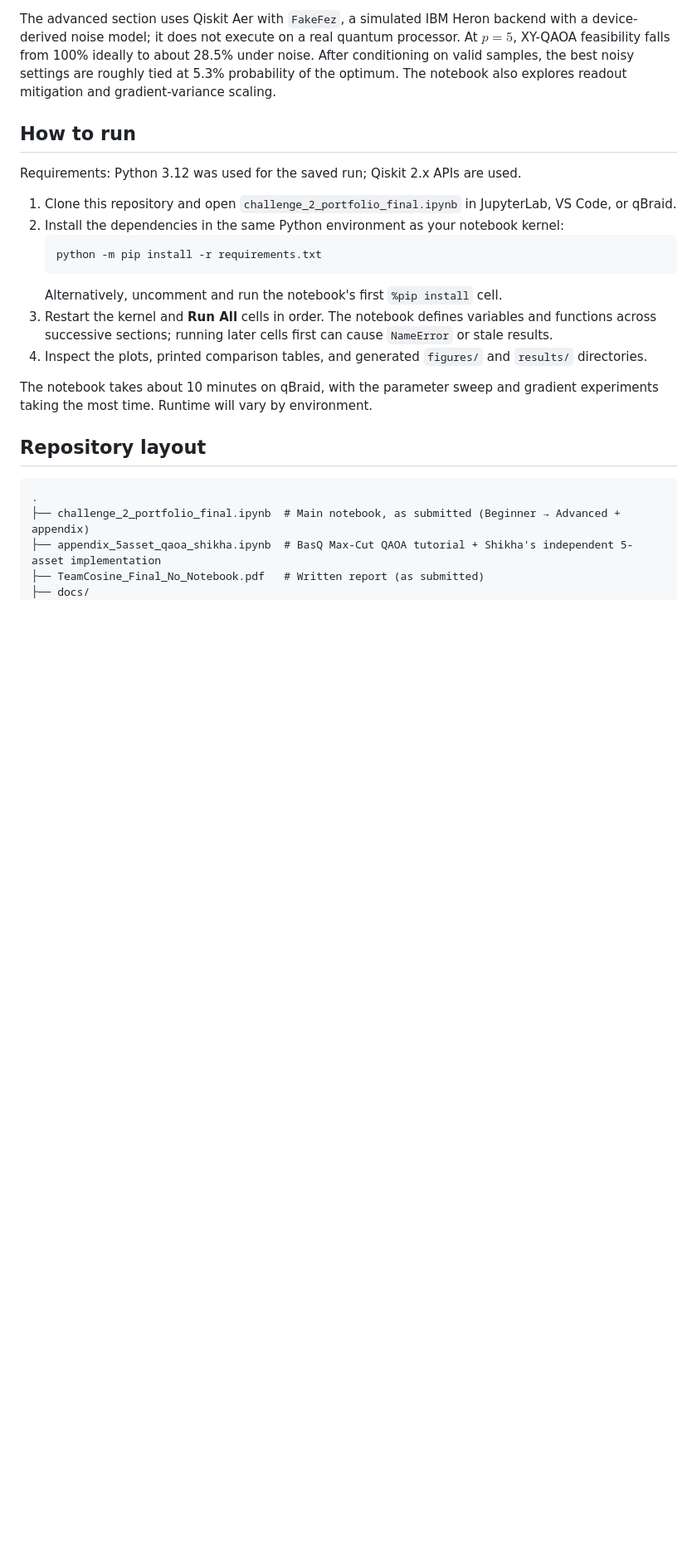
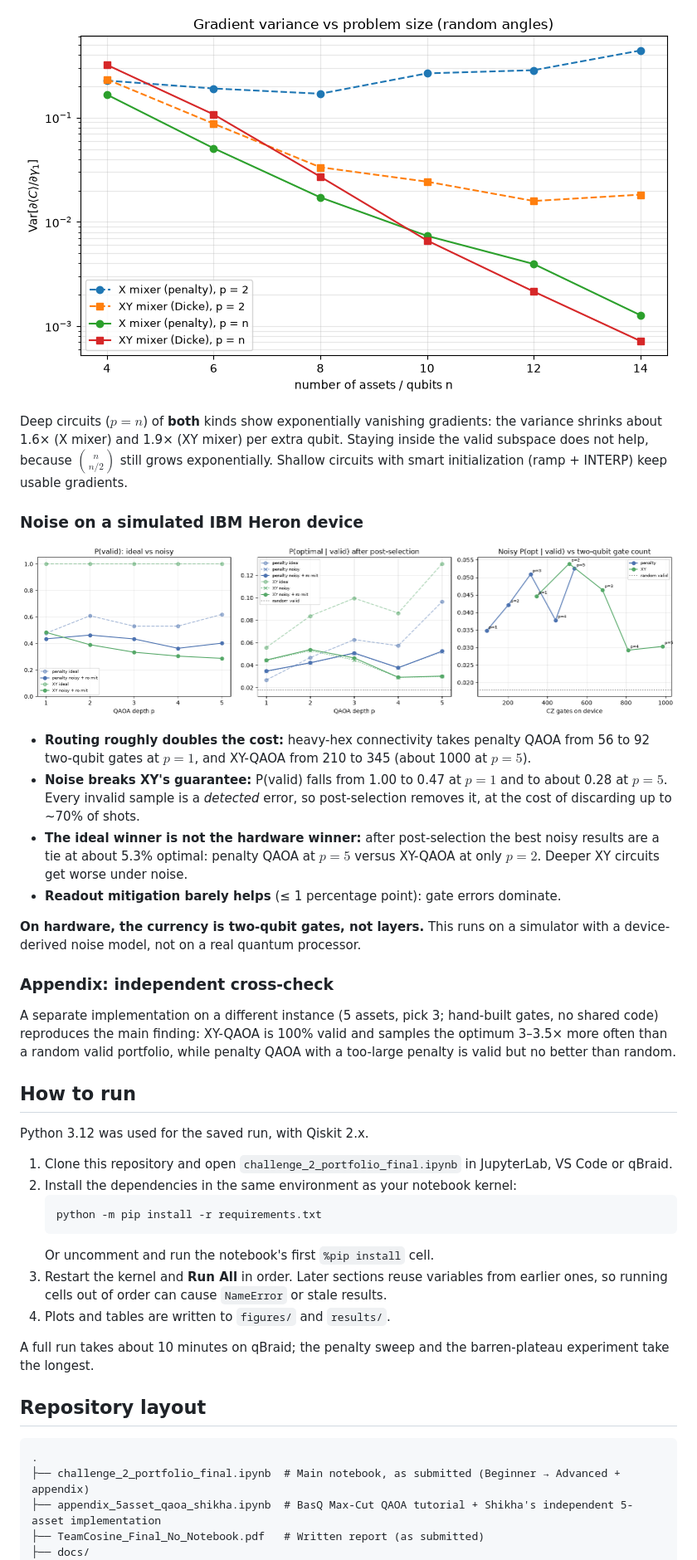
Before and after one commit to Shikhachandel/QuantumOptimization, a Markdown page: README.md, the part around one of its changes. Shown at 83% size. GitHub-like rendering; pictures changed too: docs/images/barren_plateaus.png (added), docs/images/noise.png (added); blank space fills up the shorter version.

````diff
--- a/README.md
+++ b/README.md
@@ -86,20 +140,37 @@ The XY design has a meaningful overhead. After decomposition to CX gates, the no
 
-The advanced section uses Qiskit Aer with `FakeFez`, a simulated IBM Heron backend with a device-derived noise model; it does not execute on a real quantum processor. At $p=5$, XY-QAOA feasibility falls from 100% ideally to about 28.5% under noise. After conditioning on valid samples, the best noisy settings are roughly tied at 5.3% probability of the optimum. The notebook also explores readout mitigation and gradient-variance scaling.
+![Gradient variance vs number of qubits for X and XY mixers at shallow and deep depth](docs/images/barren_plateaus.png)
+
+Deep circuits ($p = n$) of **both** kinds show exponentially vanishing gradients: the variance shrinks about 1.6× (X mixer) and 1.9× (XY mixer) per extra qubit. Staying inside the valid subspace does not help, because $\binom{n}{n/2}$ still grows exponentially. Shallow circuits with smart initialization (ramp + INTERP) keep usable gradients.
+
+### Noise on a simulated IBM Heron device
+
+![P(valid) and P(optimal | valid) under FakeFez noise, and P(optimal | valid) vs CZ gate count](docs/images/noise.png)
+
+- **Routing roughly doubles the cost:** heavy-hex connectivity takes penalty QAOA from 56 to 92 two-qubit gates at $p = 1$, and XY-QAOA from 210 to 345 (about 1000 at $p = 5$).
+- **Noise breaks XY's guarantee:** P(valid) falls from 1.00 to 0.47 at $p = 1$ and to about 0.28 at $p = 5$. Every invalid sample is a *detected* error, so post-selection removes it, at the cost of discarding up to ~70% of shots.
+- **The ideal winner is not the hardware winner:** after post-selection the best noisy results are a tie at about 5.3% optimal: penalty QAOA at $p = 5$ versus XY-QAOA at only $p = 2$. Deeper XY circuits get worse under noise.
+- **Readout mitigation barely helps** (≤ 1 percentage point): gate errors dominate.
+
+**On hardware, the currency is two-qubit gates, not layers.** This runs on a simulator with a device-derived noise model, not on a real quantum processor.
+
+### Appendix: independent cross-check
+
+A separate implementation on a different instance (5 assets, pick 3; hand-built gates, no shared code) reproduces the main finding: XY-QAOA is 100% valid and samples the optimum 3–3.5× more often than a random valid portfolio, while penalty QAOA with a too-large penalty is valid but no better than random.
 
 ## How to run
 
-Requirements: Python 3.12 was used for the saved run; Qiskit 2.x APIs are used.
+Python 3.12 was used for the saved run, with Qiskit 2.x.
 
-1. Clone this repository and open `challenge_2_portfolio_final.ipynb` in JupyterLab, VS Code, or qBraid.
-2. Install the dependencies in the same Python environment as your notebook kernel:
+1. Clone this repository and open `challenge_2_portfolio_final.ipynb` in JupyterLab, VS Code or qBraid.
+2. Install the dependencies in the same environment as your notebook kernel:
    ```bash
    python -m pip install -r requirements.txt
    ```
-   Alternatively, uncomment and run the notebook's first `%pip install` cell.
-3. Restart the kernel and **Run All** cells in order. The notebook defines variables and functions across successive sections; running later cells first can cause `NameError` or stale results.
-4. Inspect the plots, printed comparison tables, and generated `figures/` and `results/` directories.
+   Or uncomment and run the notebook's first `%pip install` cell.
+3. Restart the kernel and **Run All** in order. Later sections reuse variables from earlier ones, so running cells out of order can cause `NameError` or stale results.
+4. Plots and tables are written to `figures/` and `results/`.
 
-The notebook takes about 10 minutes on qBraid, with the parameter sweep and gradient experiments taking the most time. Runtime will vary by environment.
+A full run takes about 10 minutes on qBraid; the penalty sweep and the barren-plateau experiment take the longest.
 
 ## Repository layout
 
````
Also changed, not shown: other parts of README.md (+114 -52 lines), docs/images/comparison.png (added), docs/images/heatmaps.png (added).
